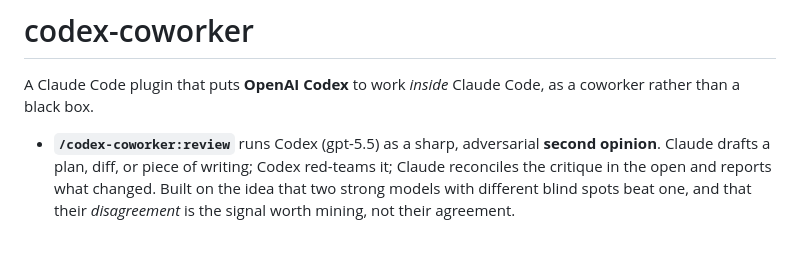
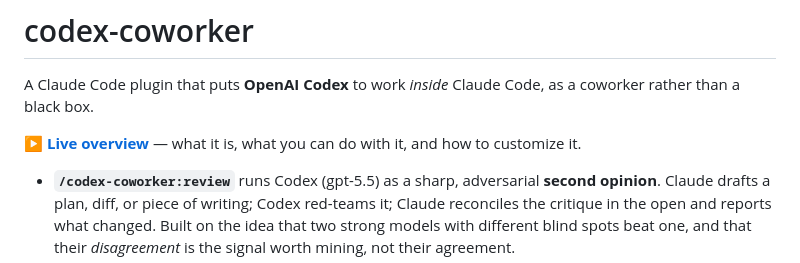
Before and after one commit to amadejdemsar-create/codex-coworker, a Markdown page: README.md, the part around the change. Drawn GitHub-style; blank space fills up the shorter version.

Commit message:
docs: link the live GitHub Pages overview from the README
Co-Authored-By: Claude Opus 4.8 (1M context) <noreply@anthropic.com>

```diff
--- a/README.md
+++ b/README.md
@@ -1,6 +1,8 @@
 # codex-coworker
 
 A Claude Code plugin that puts **OpenAI Codex** to work *inside* Claude Code, as a coworker rather than a black box.
+
+**▶ [Live overview](https://amadejdemsar-create.github.io/codex-coworker/)** — what it is, what you can do with it, and how to customize it.
 
 - **`/codex-coworker:review`** runs Codex (gpt-5.5) as a sharp, adversarial **second opinion**. Claude drafts a plan, diff, or piece of writing; Codex red-teams it; Claude reconciles the critique in the open and reports what changed. Built on the idea that two strong models with different blind spots beat one, and that their *disagreement* is the signal worth mining, not their agreement.
 - **`/codex-coworker:image`** renders images through Codex's built-in image tool and verifies the PNG actually landed.
```
